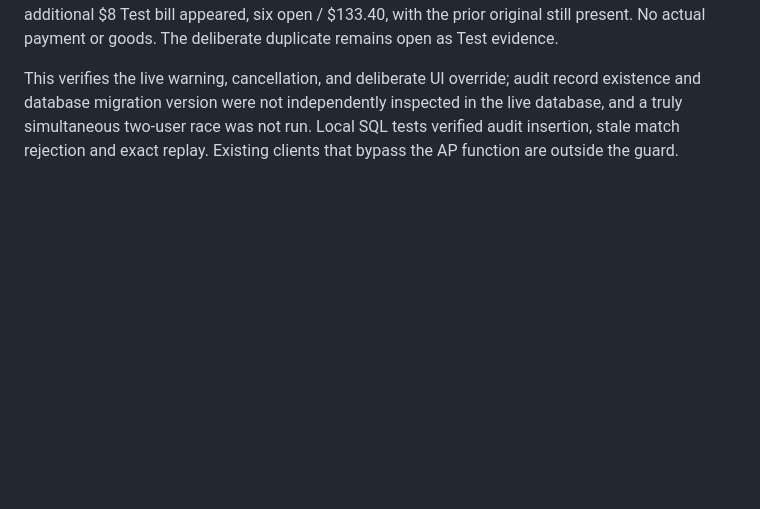
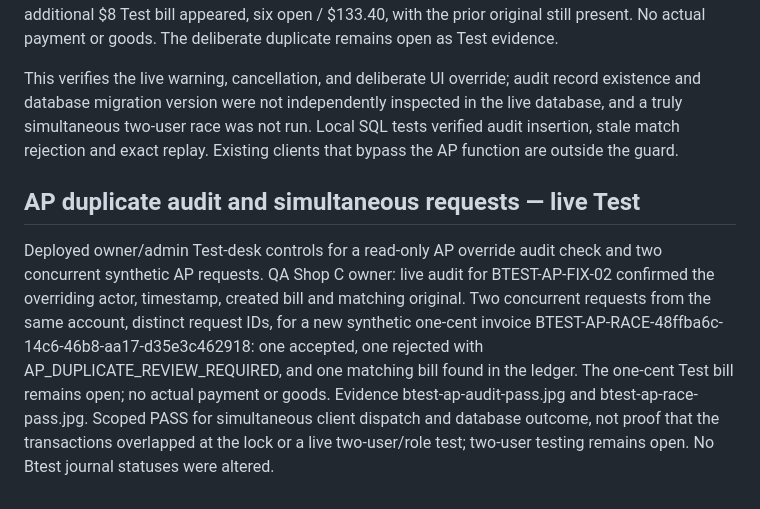
Before and after one commit to Jveslky/Operations-studio-v1, a Markdown page: docs/shop-btest-20261022.md, the part around the change. Drawn GitHub-style; blank space fills up the shorter version.

Commit message:
Record live AP duplicate audit and contention checks

```diff
--- a/docs/shop-btest-20261022.md
+++ b/docs/shop-btest-20261022.md
@@ -176,3 +176,7 @@ Local SQL and UI tests pass for duplicate rejection, override audit, exact repla
 Jon reported Test ready after the migration was supplied. Deployed AP UI to test/shop-combined; Cloudflare Pages and count checks passed. Versioned the page script after observing stale cached UI. QA Shop C owner, baseline five open bills / $125.40: independently entered QA RECOVERY TEST SUPPLY / BTEST-AP-FIX-02 / $8. The page showed the existing bill and explained the matching vendor and invoice number. Canceling the create-anyway confirmation left five bills / $125.40. Confirmed the override on a second attempt with BTEST duplicate override verification notes; one additional $8 Test bill appeared, six open / $133.40, with the prior original still present. No actual payment or goods. The deliberate duplicate remains open as Test evidence.
 
 This verifies the live warning, cancellation, and deliberate UI override; audit record existence and database migration version were not independently inspected in the live database, and a truly simultaneous two-user race was not run. Local SQL tests verified audit insertion, stale match rejection and exact replay. Existing clients that bypass the AP function are outside the guard.
+
+## AP duplicate audit and simultaneous requests — live Test
+
+Deployed owner/admin Test-desk controls for a read-only AP override audit check and two concurrent synthetic AP requests. QA Shop C owner: live audit for BTEST-AP-FIX-02 confirmed the overriding actor, timestamp, created bill and matching original. Two concurrent requests from the same account, distinct request IDs, for a new synthetic one-cent invoice BTEST-AP-RACE-48ffba6c-14c6-46b8-aa17-d35e3c462918: one accepted, one rejected with AP_DUPLICATE_REVIEW_REQUIRED, and one matching bill found in the ledger. The one-cent Test bill remains open; no actual payment or goods. Evidence btest-ap-audit-pass.jpg and btest-ap-race-pass.jpg. Scoped PASS for simultaneous client dispatch and database outcome, not proof that the transactions overlapped at the lock or a live two-user/role test; two-user testing remains open. No Btest journal statuses were altered.
```
